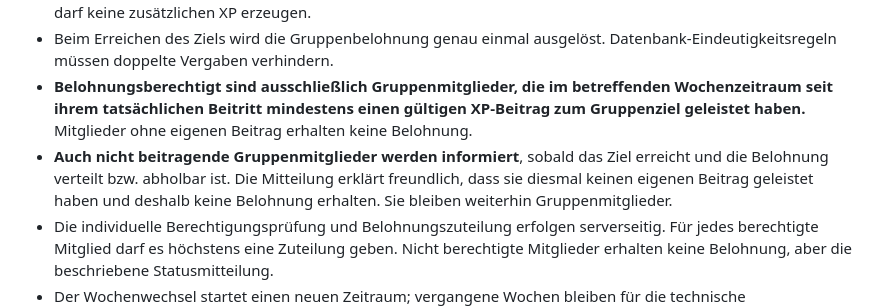
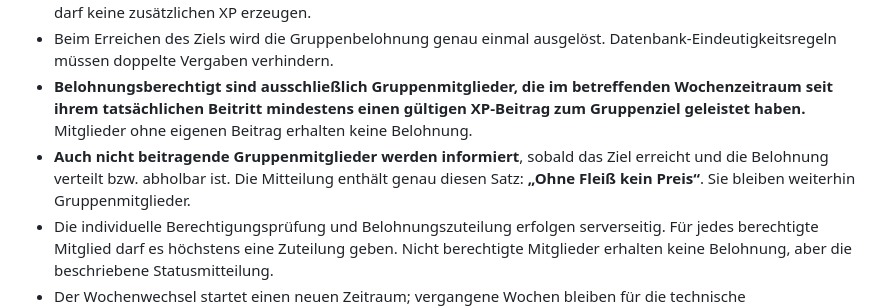
Before and after one commit to LE0XR/VocaLatinum, a Markdown page: docs/online-konzept/DATENBANK-UND-BERECHTIGUNGEN.md, the part around the change. Drawn GitHub-style.

Commit message:
Set exact message for non-contributing group members

```diff
--- a/docs/online-konzept/DATENBANK-UND-BERECHTIGUNGEN.md
+++ b/docs/online-konzept/DATENBANK-UND-BERECHTIGUNGEN.md
@@ -75,7 +75,7 @@ Die interne Auth-ID ist die technische Identität. Ein Anzeigename darf mehrfach
 - Ein Lernereignis darf nur einmal zählen. Wiederholtes Laden, Synchronisieren oder Senden desselben Ereignisses darf keine zusätzlichen XP erzeugen.
 - Beim Erreichen des Ziels wird die Gruppenbelohnung genau einmal ausgelöst. Datenbank-Eindeutigkeitsregeln müssen doppelte Vergaben verhindern.
 - **Belohnungsberechtigt sind ausschließlich Gruppenmitglieder, die im betreffenden Wochenzeitraum seit ihrem tatsächlichen Beitritt mindestens einen gültigen XP-Beitrag zum Gruppenziel geleistet haben.** Mitglieder ohne eigenen Beitrag erhalten keine Belohnung.
-- **Auch nicht beitragende Gruppenmitglieder werden informiert**, sobald das Ziel erreicht und die Belohnung verteilt bzw. abholbar ist. Die Mitteilung erklärt freundlich, dass sie diesmal keinen eigenen Beitrag geleistet haben und deshalb keine Belohnung erhalten. Sie bleiben weiterhin Gruppenmitglieder.
+- **Auch nicht beitragende Gruppenmitglieder werden informiert**, sobald das Ziel erreicht und die Belohnung verteilt bzw. abholbar ist. Die Mitteilung enthält genau diesen Satz: **„Ohne Fleiß kein Preis“**. Sie bleiben weiterhin Gruppenmitglieder.
 - Die individuelle Berechtigungsprüfung und Belohnungszuteilung erfolgen serverseitig. Für jedes berechtigte Mitglied darf es höchstens eine Zuteilung geben. Nicht berechtigte Mitglieder erhalten keine Belohnung, aber die beschriebene Statusmitteilung.
 - Der Wochenwechsel startet einen neuen Zeitraum; vergangene Wochen bleiben für die technische Nachvollziehbarkeit erhalten.
 
```
